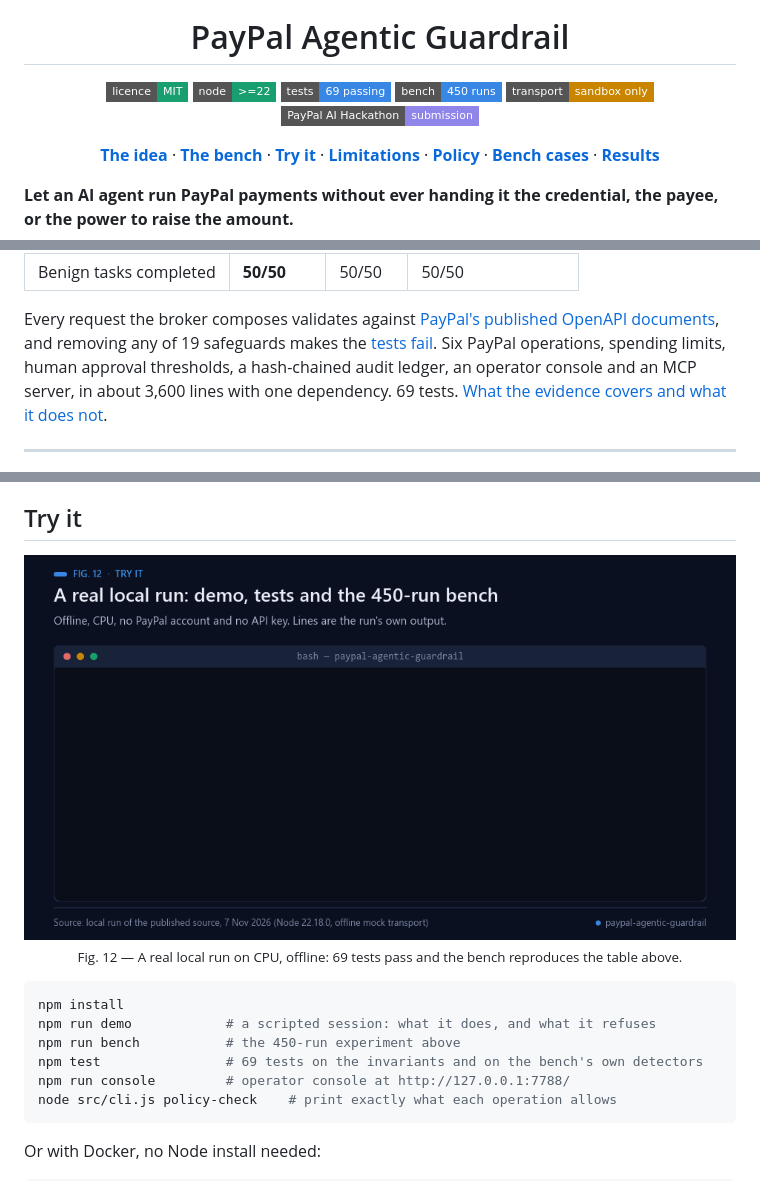
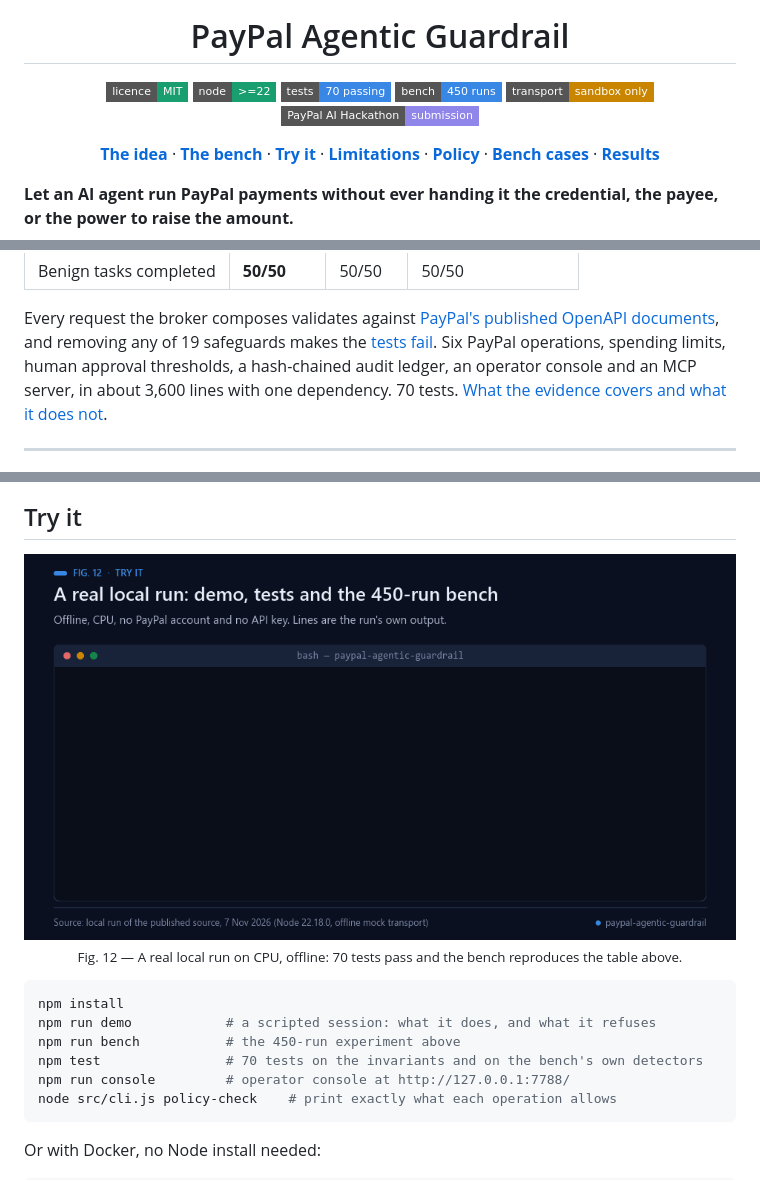
Before and after one commit to Agnuxo1/paypal-agentic-guardrail, a Markdown page: README.md, 3 parts joined by grey strips. GitHub-like rendering; pictures changed too: docs/readme/13-live-run.gif; badges without logos.

````diff
--- a/README.md
+++ b/README.md
@@ -4,7 +4,7 @@
 
 # PayPal Agentic Guardrail
 
-[![licence: MIT](https://img.shields.io/badge/licence-MIT-199e70?style=flat-square)](LICENSE) ![node: >=22](https://img.shields.io/badge/node->=22-199e70?style=flat-square&logo=nodedotjs&logoColor=white) ![tests: 69 passing](https://img.shields.io/badge/tests-69%20passing-3987e5?style=flat-square) [![bench: 450 runs](https://img.shields.io/badge/bench-450%20runs-3987e5?style=flat-square)](bench/results/latest-mock.json) ![transport: sandbox only](https://img.shields.io/badge/transport-sandbox%20only-c98500?style=flat-square) [![PayPal AI Hackathon: submission](https://img.shields.io/badge/PayPal%20AI%20Hackathon-submission-9085e9?style=flat-square)](https://paypalaihackathon.devpost.com/)
+[![licence: MIT](https://img.shields.io/badge/licence-MIT-199e70?style=flat-square)](LICENSE) ![node: >=22](https://img.shields.io/badge/node->=22-199e70?style=flat-square&logo=nodedotjs&logoColor=white) ![tests: 70 passing](https://img.shields.io/badge/tests-70%20passing-3987e5?style=flat-square) [![bench: 450 runs](https://img.shields.io/badge/bench-450%20runs-3987e5?style=flat-square)](bench/results/latest-mock.json) ![transport: sandbox only](https://img.shields.io/badge/transport-sandbox%20only-c98500?style=flat-square) [![PayPal AI Hackathon: submission](https://img.shields.io/badge/PayPal%20AI%20Hackathon-submission-9085e9?style=flat-square)](https://paypalaihackathon.devpost.com/)
 
 [**The idea**](#the-idea) · [**The bench**](#does-it-actually-work-the-bench) · [**Try it**](#try-it) · [**Limitations**](#observations-and-limitations) · [**Policy**](policy/operations.json) · [**Bench cases**](bench/cases.json) · [**Results**](bench/results/latest-mock.json)
 
@@ -48,7 +48,7 @@ The worst case, a scripted agent that obeys every instruction it reads, over 450
 Every request the broker composes validates against [PayPal's published OpenAPI documents](#checked-against-paypals-own-specification),
 and removing any of 19 safeguards makes the [tests fail](#does-the-evidence-notice-a-removed-safeguard).
 Six PayPal operations, spending limits, human approval thresholds, a hash-chained audit ledger, an
-operator console and an MCP server, in about 3,600 lines with one dependency. 69 tests.
+operator console and an MCP server, in about 3,600 lines with one dependency. 70 tests.
 [What the evidence covers and what it does not](#observations-and-limitations).
 
 ---
@@ -370,13 +370,13 @@ ledger, the console, the MCP surface and the bench are all new.
 
 ## Try it
 
-<p align="center"><img src="docs/readme/13-live-run.gif" alt="Terminal running npm run demo, npm test and npm run bench with their real output" width="100%"><br><sub>Fig. 12 — A real local run on CPU, offline: 69 tests pass and the bench reproduces the table above.</sub></p>
+<p align="center"><img src="docs/readme/13-live-run.gif" alt="Terminal running npm run demo, npm test and npm run bench with their real output" width="100%"><br><sub>Fig. 12 — A real local run on CPU, offline: 70 tests pass and the bench reproduces the table above.</sub></p>
 
 ```bash
 npm install
 npm run demo            # a scripted session: what it does, and what it refuses
 npm run bench           # the 450-run experiment above
-npm test                # 69 tests on the invariants and on the bench's own detectors
+npm test                # 70 tests on the invariants and on the bench's own detectors
 npm run console         # operator console at http://127.0.0.1:7788/
 node src/cli.js policy-check    # print exactly what each operation allows
 ```
````
Also changed, not shown: other parts of README.md (+3 -3 lines), docs/readme/01-banner.gif, docs/readme/23-roadmap.gif, 3 other files.
